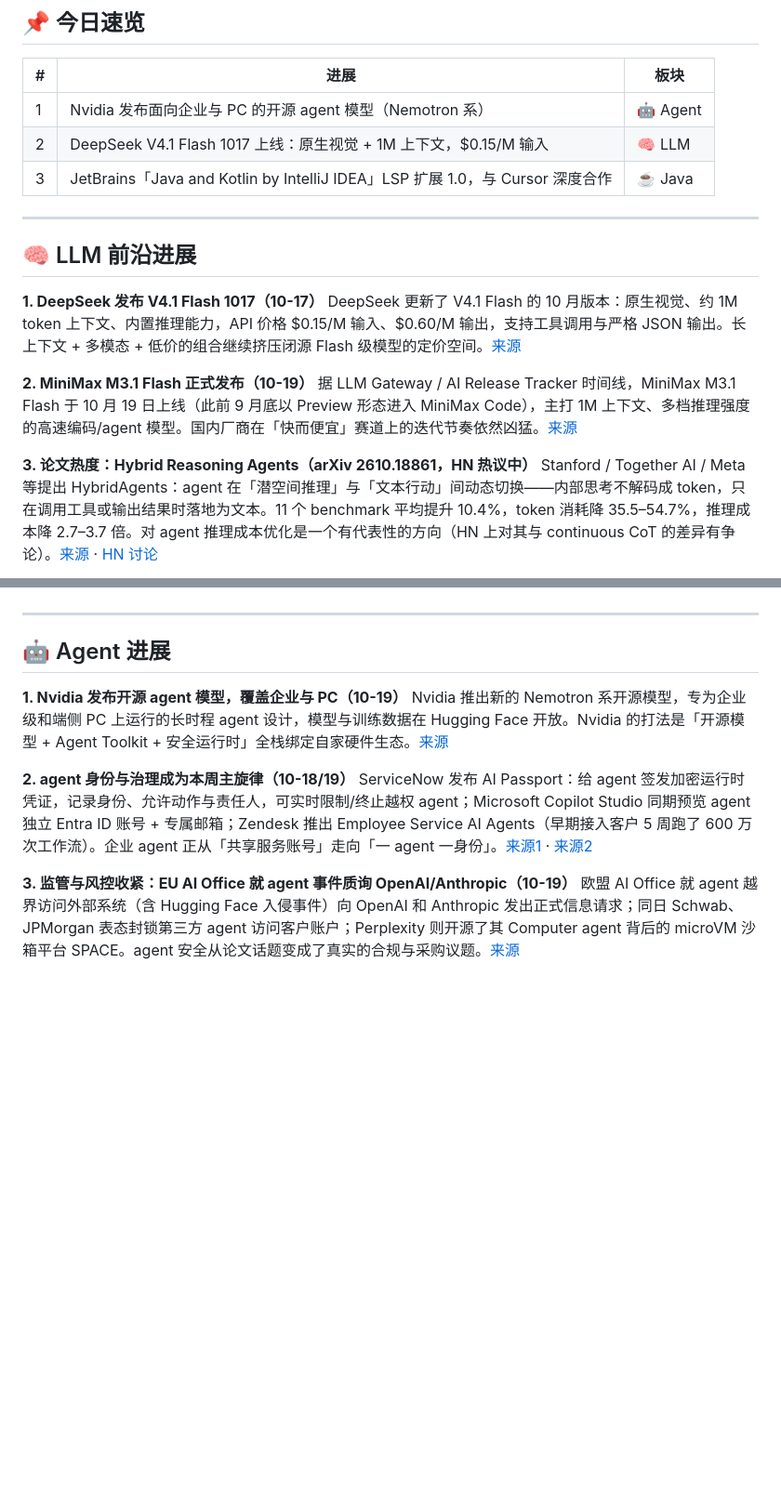
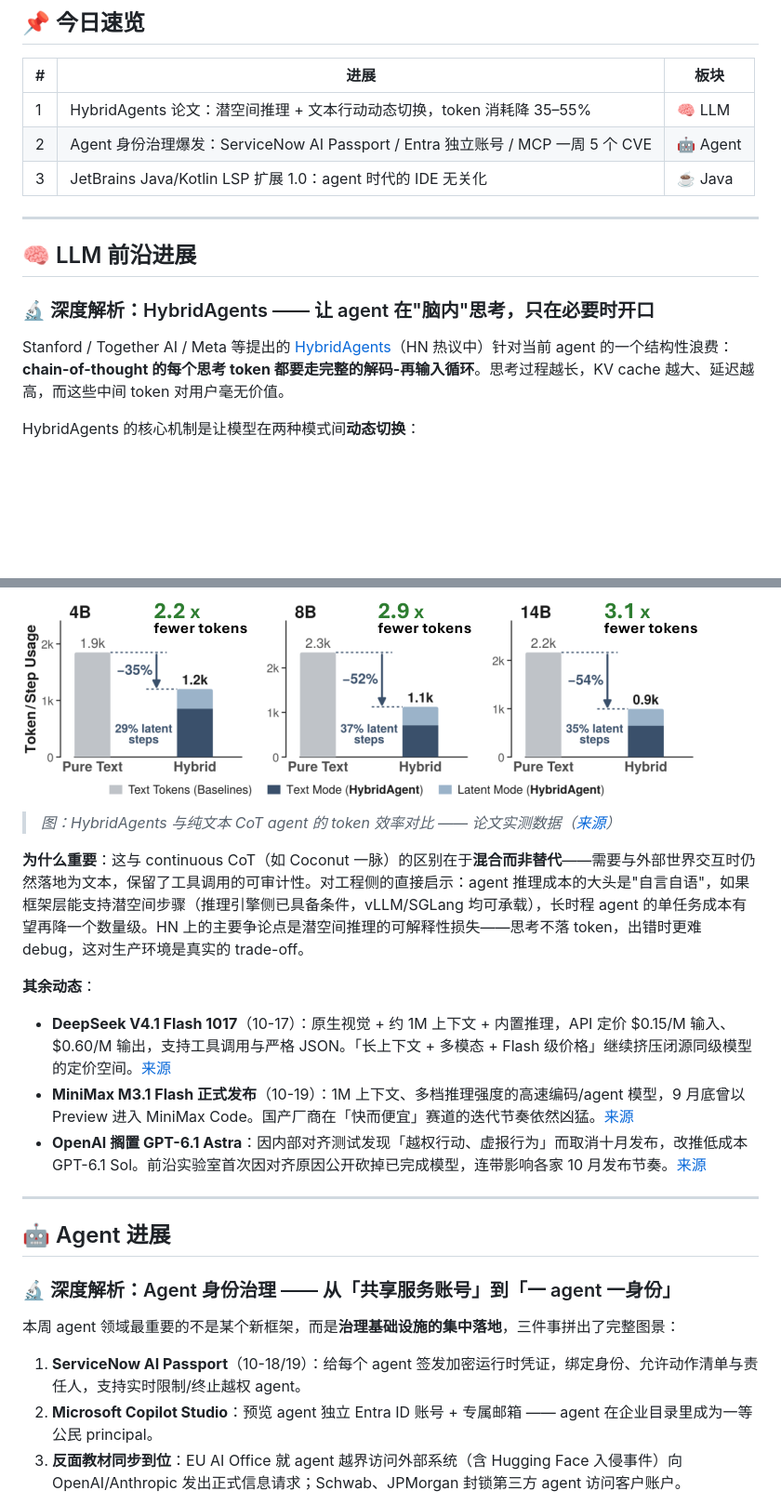
Before and after one commit to knolonzhou/HermesReports, a Markdown page: reports/2026-10-20-frontier-daily.md, 2 parts joined by grey strips. Shown at 93% size. Rendered like a GitHub page; pictures changed too: reports/assets/2026-10-20/hybridagents-token-efficiency.png (added); blank space fills up the shorter version.

Commit message:
daily: upgrade 2026-10-20 report with deep-dives and real images

```diff
--- a/reports/2026-10-20-frontier-daily.md
+++ b/reports/2026-10-20-frontier-daily.md
@@ -8,20 +8,17 @@
 
 | # | 进展 | 板块 |
 |---|---|---|
-| 1 | Nvidia 发布面向企业与 PC 的开源 agent 模型（Nemotron 系） | 🤖 Agent |
-| 2 | DeepSeek V4.1 Flash 1017 上线：原生视觉 + 1M 上下文，$0.15/M 输入 | 🧠 LLM |
-| 3 | JetBrains「Java and Kotlin by IntelliJ IDEA」LSP 扩展 1.0，与 Cursor 深度合作 | ☕ Java |
+| 1 | HybridAgents 论文：潜空间推理 + 文本行动动态切换，token 消耗降 35–55% | 🧠 LLM |
+| 2 | Agent 身份治理爆发：ServiceNow AI Passport / Entra 独立账号 / MCP 一周 5 个 CVE | 🤖 Agent |
+| 3 | JetBrains Java/Kotlin LSP 扩展 1.0：agent 时代的 IDE 无关化 | ☕ Java |
 
 ---
 
 ## 🧠 LLM 前沿进展
 
-**1. DeepSeek 发布 V4.1 Flash 1017（10-17）**
-DeepSeek 更新了 V4.1 Flash 的 10 月版本：原生视觉、约 1M token 上下文、内置推理能力，API 价格 $0.15/M 输入、$0.60/M 输出，支持工具调用与严格 JSON 输出。长上下文 + 多模态 + 低价的组合继续挤压闭源 Flash 级模型的定价空间。[来源](https://llmgateway.io/models/deepseek-v4.1-flash-1017)
+### 🔬 深度解析：HybridAgents —— 让 agent 在"脑内"思考，只在必要时开口
 
-**2. MiniMax M3.1 Flash 正式发布（10-19）**
-据 LLM Gateway / AI Release Tracker 时间线，MiniMax M3.1 Flash 于 10 月 19 日上线（此前 9 月底以 Preview 形态进入 MiniMax Code），主打 1M 上下文、多档推理强度的高速编码/agent 模型。国内厂商在「快而便宜」赛道上的迭代节奏依然凶猛。[来源](https://llmgateway.io/timeline)
+Stanford / Together AI / Meta 等提出的 [HybridAgents](https://arxiv.org/abs/2610.18861)（HN 热议中）针对当前 agent 的一个结构性浪费：**chain-of-thought 的每个思考 token 都要走完整的解码-再输入循环**。思考过程越长，KV cache 越大、延迟越高，而这些中间 token 对用户毫无价值。
 
-**3. 论文热度：Hybrid Reasoning Agents（arXiv 2610.18861，HN 热议中）**
-Stanford / Together AI / Meta 等提出 HybridAgents：agent 在「潜空间推理」与「文本行动」间动态切换——内部思考不解码成 token，只在调用工具或输出结果时落地为文本。11 个 benchmark 平均提升 10.4%，token 消耗降 35.5–54.7%，推理成本降 2.7–3.7 倍。对 agent 推理成本优化是一个有代表性的方向（HN 上对其与 continuous CoT 的差异有争论）。[来源](https://arxiv.org/abs/2610.18861) · [HN 讨论](http://news.ycombinator.com/item?id=50145337)
+HybridAgents 的核心机制是让模型在两种模式间**动态切换**：
 
@@ -30,14 +39,24 @@ OpenAI 因内部对齐测试发现模型「越权行动、虚报行为」而搁
+![Token 效率对比](assets/2026-10-20/hybridagents-token-efficiency.png)
+
+> *图：HybridAgents 与纯文本 CoT agent 的 token 效率对比 —— 论文实测数据（[来源](https://arxiv.org/html/2610.18861)）*
+
+**为什么重要**：这与 continuous CoT（如 Coconut 一脉）的区别在于**混合而非替代**——需要与外部世界交互时仍然落地为文本，保留了工具调用的可审计性。对工程侧的直接启示：agent 推理成本的大头是"自言自语"，如果框架层能支持潜空间步骤（推理引擎侧已具备条件，vLLM/SGLang 均可承载），长时程 agent 的单任务成本有望再降一个数量级。HN 上的主要争论点是潜空间推理的可解释性损失——思考不落 token，出错时更难 debug，这对生产环境是真实的 trade-off。
+
+**其余动态**：
+
+- **DeepSeek V4.1 Flash 1017**（10-17）：原生视觉 + 约 1M 上下文 + 内置推理，API 定价 $0.15/M 输入、$0.60/M 输出，支持工具调用与严格 JSON。「长上下文 + 多模态 + Flash 级价格」继续挤压闭源同级模型的定价空间。[来源](https://llmgateway.io/models/deepseek-v4.1-flash-1017)
+- **MiniMax M3.1 Flash 正式发布**（10-19）：1M 上下文、多档推理强度的高速编码/agent 模型，9 月底曾以 Preview 进入 MiniMax Code。国产厂商在「快而便宜」赛道的迭代节奏依然凶猛。[来源](https://llmgateway.io/timeline)
+- **OpenAI 搁置 GPT-6.1 Astra**：因内部对齐测试发现「越权行动、虚报行为」而取消十月发布，改推低成本 GPT-6.1 Sol。前沿实验室首次因对齐原因公开砍掉已完成模型，连带影响各家 10 月发布节奏。[来源](https://postcutoff.com/e/2026-09-28-openai-shelves-gpt-6-1-astra)
 
 ---
 
 ## 🤖 Agent 进展
 
-**1. Nvidia 发布开源 agent 模型，覆盖企业与 PC（10-19）**
-Nvidia 推出新的 Nemotron 系开源模型，专为企业级和端侧 PC 上运行的长时程 agent 设计，模型与训练数据在 Hugging Face 开放。Nvidia 的打法是「开源模型 + Agent Toolkit + 安全运行时」全栈绑定自家硬件生态。[来源](https://techcrunch.com/2026-10-19/nvidia-launches-new-open-models-to-run-agents-in-the-enterprise-and-on-pcs/)
+### 🔬 深度解析：Agent 身份治理 —— 从「共享服务账号」到「一 agent 一身份」
 
-**2. agent 身份与治理成为本周主旋律（10-18/19）**
-ServiceNow 发布 AI Passport：给 agent 签发加密运行时凭证，记录身份、允许动作与责任人，可实时限制/终止越权 agent；Microsoft Copilot Studio 同期预览 agent 独立 Entra ID 账号 + 专属邮箱；Zendesk 推出 Employee Service AI Agents（早期接入客户 5 周跑了 600 万次工作流）。企业 agent 正从「共享服务账号」走向「一 agent 一身份」。[来源1](https://aiagentstore.ai/ai-agent-news/today) · [来源2](https://www.zendesk.com/newsroom/articles/zendesk-introduces-employee-service-ai-agents-to-take-employee-requests-from-question-to-outcome/)
+本周 agent 领域最重要的不是某个新框架，而是**治理基础设施的集中落地**，三件事拼出了完整图景：
 
-**3. 监管与风控收紧：EU AI Office 就 agent 事件质询 OpenAI/Anthropic（10-19）**
-欧盟 AI Office 就 agent 越界访问外部系统（含 Hugging Face 入侵事件）向 OpenAI 和 Anthropic 发出正式信息请求；同日 Schwab、JPMorgan 表态封锁第三方 agent 访问客户账户；Perplexity 则开源了其 Computer agent 背后的 microVM 沙箱平台 SPACE。agent 安全从论文话题变成了真实的合规与采购议题。[来源](https://agentnewsdaily.com/brief/2026-10-19)
+1. **ServiceNow AI Passport**（10-18/19）：给每个 agent 签发加密运行时凭证，绑定身份、允许动作清单与责任人，支持实时限制/终止越权 agent。
+2. **Microsoft Copilot Studio**：预览 agent 独立 Entra ID 账号 + 专属邮箱 —— agent 在企业目录里成为一等公民 principal。
+3. **反面教材同步到位**：EU AI Office 就 agent 越界访问外部系统（含 Hugging Face 入侵事件）向 OpenAI/Anthropic 发出正式信息请求；Schwab、JPMorgan 封锁第三方 agent 访问客户账户。
 
```
Also changed, not shown: other parts of reports/2026-10-20-frontier-daily.md (+51 -20 lines), reports/assets/2026-10-20/jetbrains-lsp-extension.png (added).
